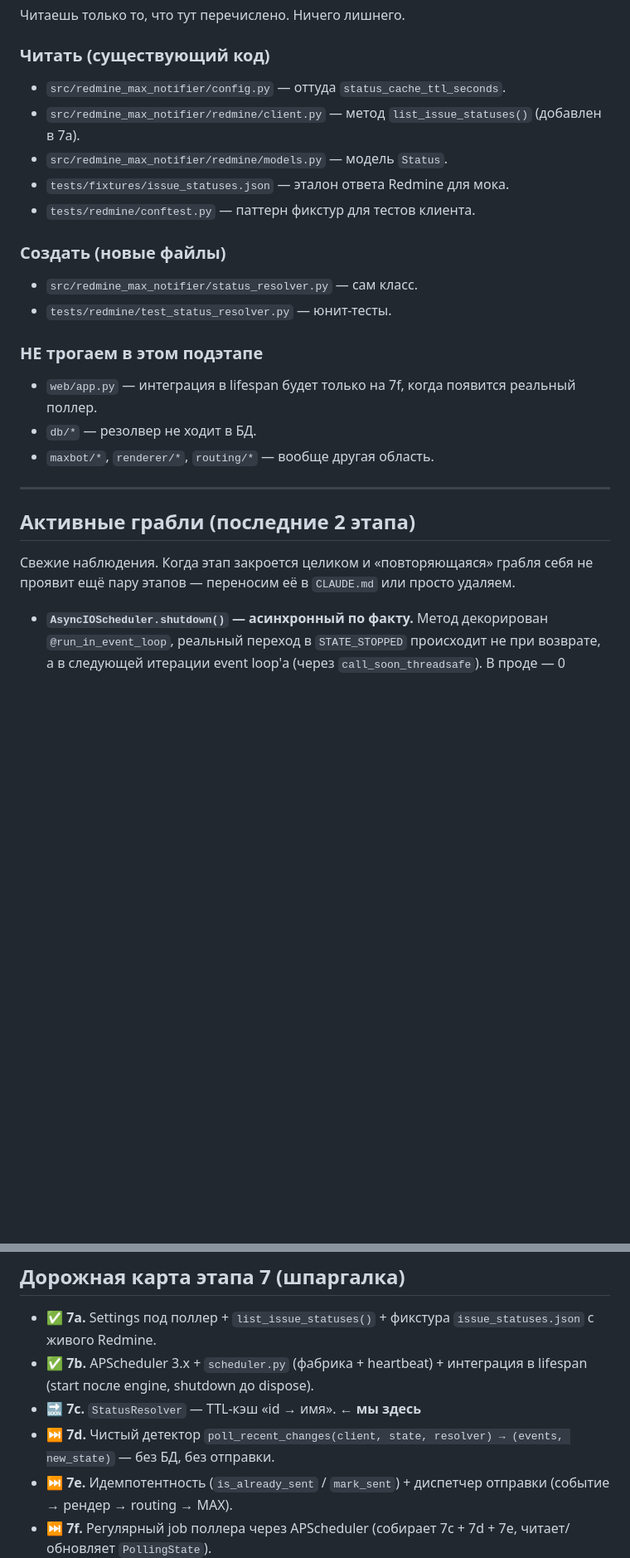
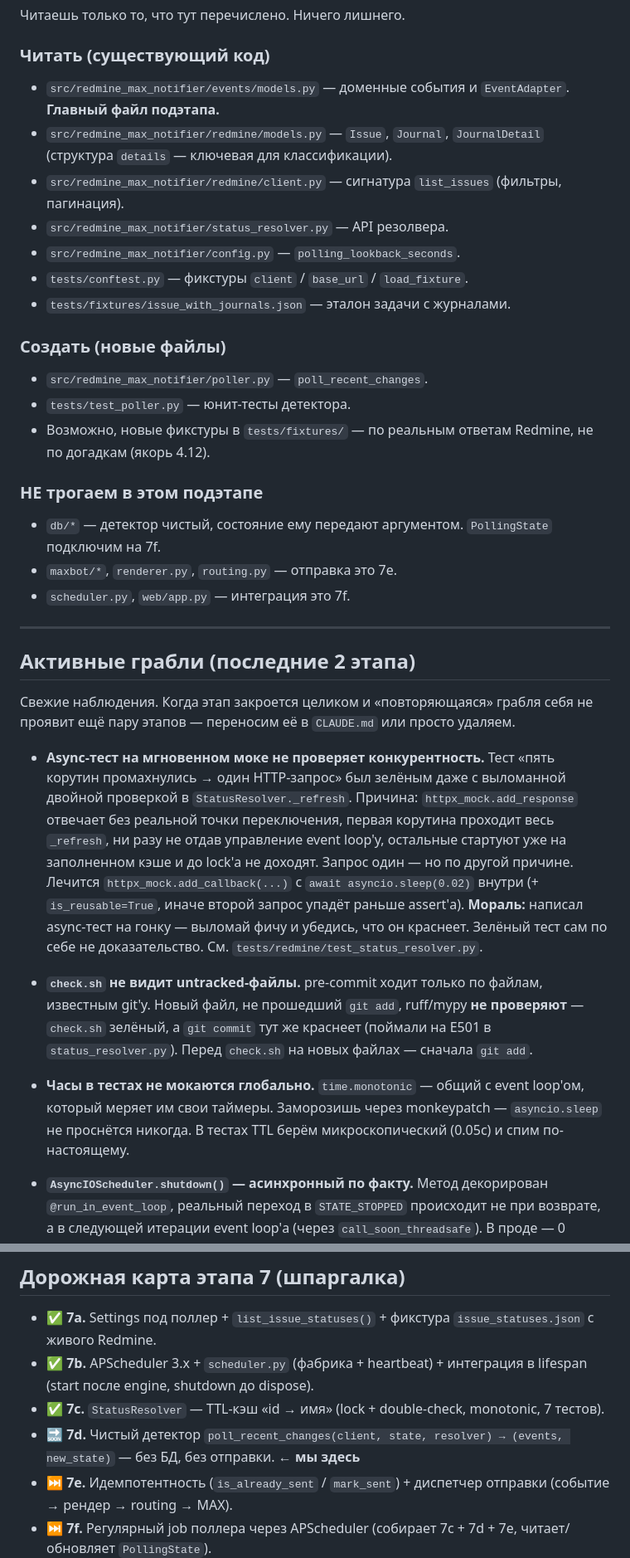
Before and after one commit to 1eonardo9/redmine-max-notifier, a Markdown page: STATE.md, 2 parts joined by grey strips. Shown at 83% size. Drawn GitHub-style; blank space fills up the shorter version.

```diff
--- a/STATE.md
+++ b/STATE.md
@@ -72,24 +89,30 @@ class StatusResolver:
 
 ### Читать (существующий код)
 
-- `src/redmine_max_notifier/config.py` — оттуда `status_cache_ttl_seconds`.
-- `src/redmine_max_notifier/redmine/client.py` — метод
-  `list_issue_statuses()` (добавлен в 7a).
-- `src/redmine_max_notifier/redmine/models.py` — модель `Status`.
-- `tests/fixtures/issue_statuses.json` — эталон ответа Redmine для мока.
-- `tests/redmine/conftest.py` — паттерн фикстур для тестов клиента.
+- `src/redmine_max_notifier/events/models.py` — доменные события
+  и `EventAdapter`. **Главный файл подэтапа.**
+- `src/redmine_max_notifier/redmine/models.py` — `Issue`, `Journal`,
+  `JournalDetail` (структура `details` — ключевая для классификации).
+- `src/redmine_max_notifier/redmine/client.py` — сигнатура `list_issues`
+  (фильтры, пагинация).
+- `src/redmine_max_notifier/status_resolver.py` — API резолвера.
+- `src/redmine_max_notifier/config.py` — `polling_lookback_seconds`.
+- `tests/conftest.py` — фикстуры `client` / `base_url` / `load_fixture`.
+- `tests/fixtures/issue_with_journals.json` — эталон задачи с журналами.
 
 ### Создать (новые файлы)
 
-- `src/redmine_max_notifier/status_resolver.py` — сам класс.
-- `tests/redmine/test_status_resolver.py` — юнит-тесты.
+- `src/redmine_max_notifier/poller.py` — `poll_recent_changes`.
+- `tests/test_poller.py` — юнит-тесты детектора.
+- Возможно, новые фикстуры в `tests/fixtures/` — по реальным ответам
+  Redmine, не по догадкам (якорь 4.12).
 
 ### НЕ трогаем в этом подэтапе
 
-- `web/app.py` — интеграция в lifespan будет только на 7f, когда
-  появится реальный поллер.
-- `db/*` — резолвер не ходит в БД.
-- `maxbot/*`, `renderer/*`, `routing/*` — вообще другая область.
+- `db/*` — детектор чистый, состояние ему передают аргументом.
+  `PollingState` подключим на 7f.
+- `maxbot/*`, `renderer.py`, `routing.py` — отправка это 7e.
+- `scheduler.py`, `web/app.py` — интеграция это 7f.
 
 ---
 
@@ -98,6 +121,30 @@ class StatusResolver:
 Свежие наблюдения. Когда этап закроется целиком и «повторяющаяся»
 грабля себя не проявит ещё пару этапов — переносим её в `CLAUDE.md`
 или просто удаляем.
+
+- **Async-тест на мгновенном моке не проверяет конкурентность.**
+  Тест «пять корутин промахнулись → один HTTP-запрос» был зелёным даже
+  с выломанной двойной проверкой в `StatusResolver._refresh`. Причина:
+  `httpx_mock.add_response` отвечает без реальной точки переключения,
+  первая корутина проходит весь `_refresh`, ни разу не отдав управление
+  event loop'у, остальные стартуют уже на заполненном кэше и до lock'а
+  не доходят. Запрос один — но по другой причине. Лечится
+  `httpx_mock.add_callback(...)` с `await asyncio.sleep(0.02)` внутри
+  (+ `is_reusable=True`, иначе второй запрос упадёт раньше assert'а).
+  **Мораль:** написал async-тест на гонку — выломай фичу и убедись,
+  что он краснеет. Зелёный тест сам по себе не доказательство.
+  См. `tests/redmine/test_status_resolver.py`.
+
+- **`check.sh` не видит untracked-файлы.** pre-commit ходит только по
+  файлам, известным git'у. Новый файл, не прошедший `git add`, ruff/mypy
+  **не проверяют** — `check.sh` зелёный, а `git commit` тут же краснеет
+  (поймали на E501 в `status_resolver.py`). Перед `check.sh` на новых
+  файлах — сначала `git add`.
+
+- **Часы в тестах не мокаются глобально.** `time.monotonic` — общий
+  с event loop'ом, который меряет им свои таймеры. Заморозишь через
+  monkeypatch — `asyncio.sleep` не проснётся никогда. В тестах TTL берём
+  микроскопический (0.05с) и спим по-настоящему.
 
 - **`AsyncIOScheduler.shutdown()` — асинхронный по факту.** Метод
   декорирован `@run_in_event_loop`, реальный переход в
@@ -137,9 +184,10 @@ class StatusResolver:
   `issue_statuses.json` с живого Redmine.
 - ✅ **7b.** APScheduler 3.x + `scheduler.py` (фабрика + heartbeat) +
   интеграция в lifespan (start после engine, shutdown до dispose).
-- 🔜 **7c.** `StatusResolver` — TTL-кэш «id → имя». **← мы здесь**
-- ⏭️ **7d.** Чистый детектор `poll_recent_changes(client, state, resolver)
-  → (events, new_state)` — без БД, без отправки.
+- ✅ **7c.** `StatusResolver` — TTL-кэш «id → имя» (lock + double-check,
+  monotonic, 7 тестов).
+- 🔜 **7d.** Чистый детектор `poll_recent_changes(client, state, resolver)
+  → (events, new_state)` — без БД, без отправки. **← мы здесь**
 - ⏭️ **7e.** Идемпотентность (`is_already_sent` / `mark_sent`) +
   диспетчер отправки (событие → рендер → routing → MAX).
 - ⏭️ **7f.** Регулярный job поллера через APScheduler (собирает
```
Also changed, not shown: other parts of STATE.md (+61 -44 lines), CLAUDE.md (+4 -0 lines).
